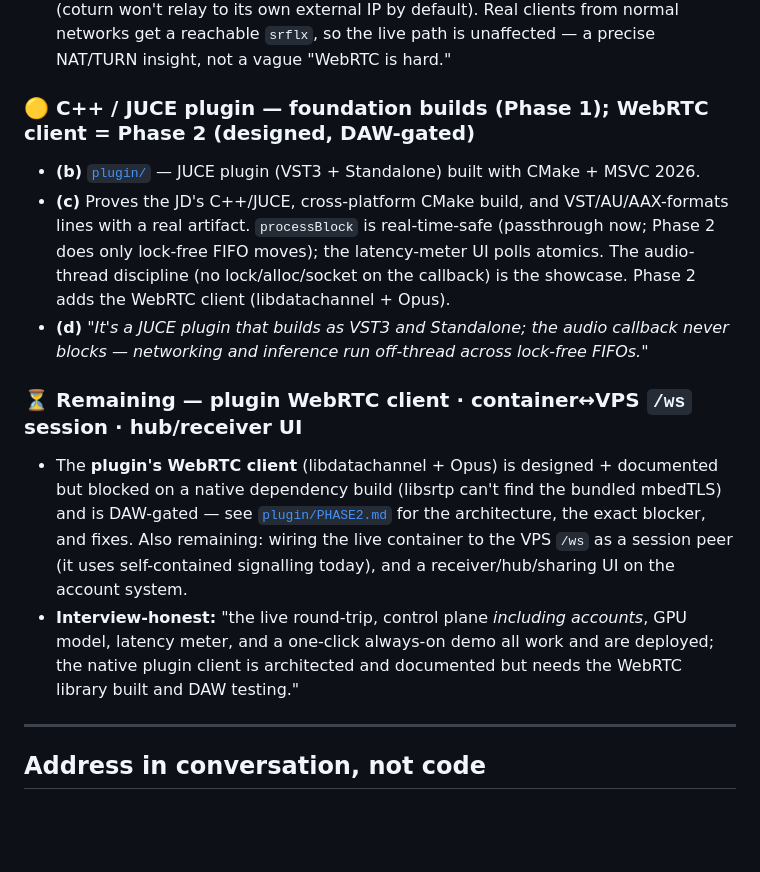
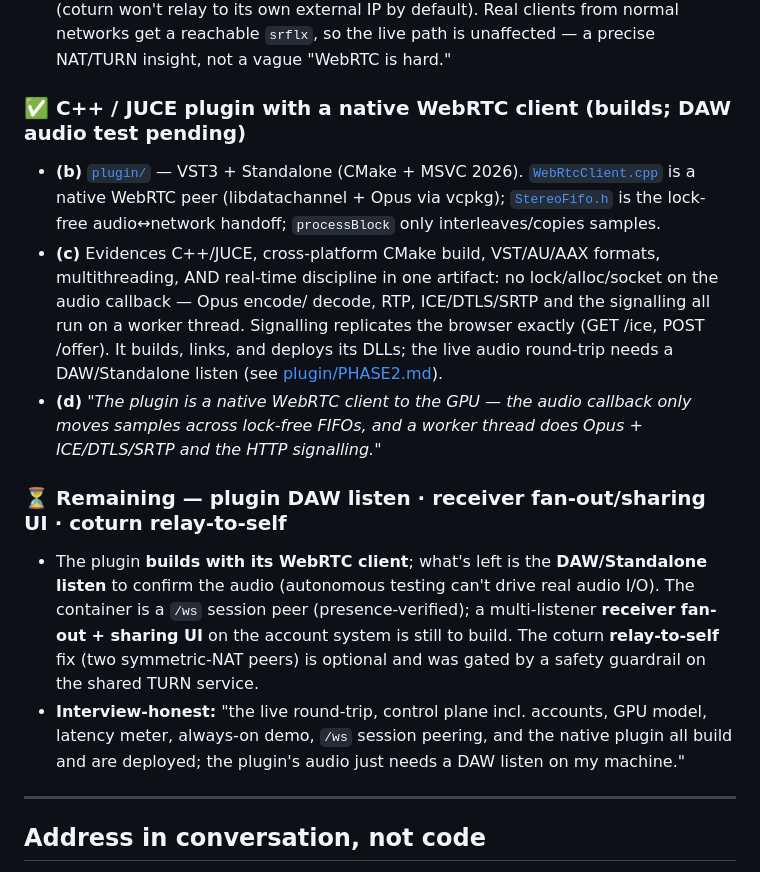
Before and after one commit to MattBrookPro/RelaySplit, a Markdown page: LEARNING.md, the part around the change. Rendered like a GitHub page; blank space fills up the shorter version.

```diff
--- a/LEARNING.md
+++ b/LEARNING.md
@@ -151,24 +151,27 @@ RelaySplit splits cleanly into two planes, and almost every design decision fall
   default). Real clients from normal networks get a reachable `srflx`, so the live path is
   unaffected — a precise NAT/TURN insight, not a vague "WebRTC is hard."
 
-### 🟡 C++ / JUCE plugin — foundation builds (Phase 1); WebRTC client = Phase 2 (designed, DAW-gated)
-- **(b)** [`plugin/`](plugin/) — JUCE plugin (VST3 + Standalone) built with CMake + MSVC 2026.
-- **(c)** Proves the JD's C++/JUCE, cross-platform CMake build, and VST/AU/AAX-formats lines with a
-  real artifact. `processBlock` is real-time-safe (passthrough now; Phase 2 does only lock-free FIFO
-  moves); the latency-meter UI polls atomics. The audio-thread discipline (no lock/alloc/socket on
-  the callback) is the showcase. Phase 2 adds the WebRTC client (libdatachannel + Opus).
-- **(d)** *"It's a JUCE plugin that builds as VST3 and Standalone; the audio callback never blocks —
-  networking and inference run off-thread across lock-free FIFOs."*
+### ✅ C++ / JUCE plugin with a native WebRTC client (builds; DAW audio test pending)
+- **(b)** [`plugin/`](plugin/) — VST3 + Standalone (CMake + MSVC 2026). [`WebRtcClient.cpp`](plugin/src/WebRtcClient.cpp)
+  is a native WebRTC peer (libdatachannel + Opus via vcpkg); [`StereoFifo.h`](plugin/src/StereoFifo.h)
+  is the lock-free audio↔network handoff; `processBlock` only interleaves/copies samples.
+- **(c)** Evidences C++/JUCE, cross-platform CMake build, VST/AU/AAX formats, multithreading, AND
+  real-time discipline in one artifact: no lock/alloc/socket on the audio callback — Opus encode/
+  decode, RTP, ICE/DTLS/SRTP and the signalling all run on a worker thread. Signalling replicates
+  the browser exactly (GET /ice, POST /offer). It builds, links, and deploys its DLLs; the live
+  audio round-trip needs a DAW/Standalone listen (see [plugin/PHASE2.md](plugin/PHASE2.md)).
+- **(d)** *"The plugin is a native WebRTC client to the GPU — the audio callback only moves samples
+  across lock-free FIFOs, and a worker thread does Opus + ICE/DTLS/SRTP and the HTTP signalling."*
 
-### ⏳ Remaining — plugin WebRTC client · container↔VPS `/ws` session · hub/receiver UI
-- The **plugin's WebRTC client** (libdatachannel + Opus) is designed + documented but blocked on a
-  native dependency build (libsrtp can't find the bundled mbedTLS) and is DAW-gated — see
-  [`plugin/PHASE2.md`](plugin/PHASE2.md) for the architecture, the exact blocker, and fixes.
-  Also remaining: wiring the live container to the VPS `/ws` as a session peer (it uses
-  self-contained signalling today), and a receiver/hub/sharing UI on the account system.
-- **Interview-honest:** "the live round-trip, control plane *including accounts*, GPU model, latency
-  meter, and a one-click always-on demo all work and are deployed; the native plugin client is
-  architected and documented but needs the WebRTC library built and DAW testing."
+### ⏳ Remaining — plugin DAW listen · receiver fan-out/sharing UI · coturn relay-to-self
+- The plugin **builds with its WebRTC client**; what's left is the **DAW/Standalone listen** to
+  confirm the audio (autonomous testing can't drive real audio I/O). The container is a `/ws`
+  session peer (presence-verified); a multi-listener **receiver fan-out + sharing UI** on the
+  account system is still to build. The coturn **relay-to-self** fix (two symmetric-NAT peers) is
+  optional and was gated by a safety guardrail on the shared TURN service.
+- **Interview-honest:** "the live round-trip, control plane incl. accounts, GPU model, latency
+  meter, always-on demo, `/ws` session peering, and the native plugin all build and are deployed;
+  the plugin's audio just needs a DAW listen on my machine."
 
 ---
 
```
Also changed, not shown: README.md (+4 -3 lines), plugin/PHASE2.md (+39 -57 lines).
